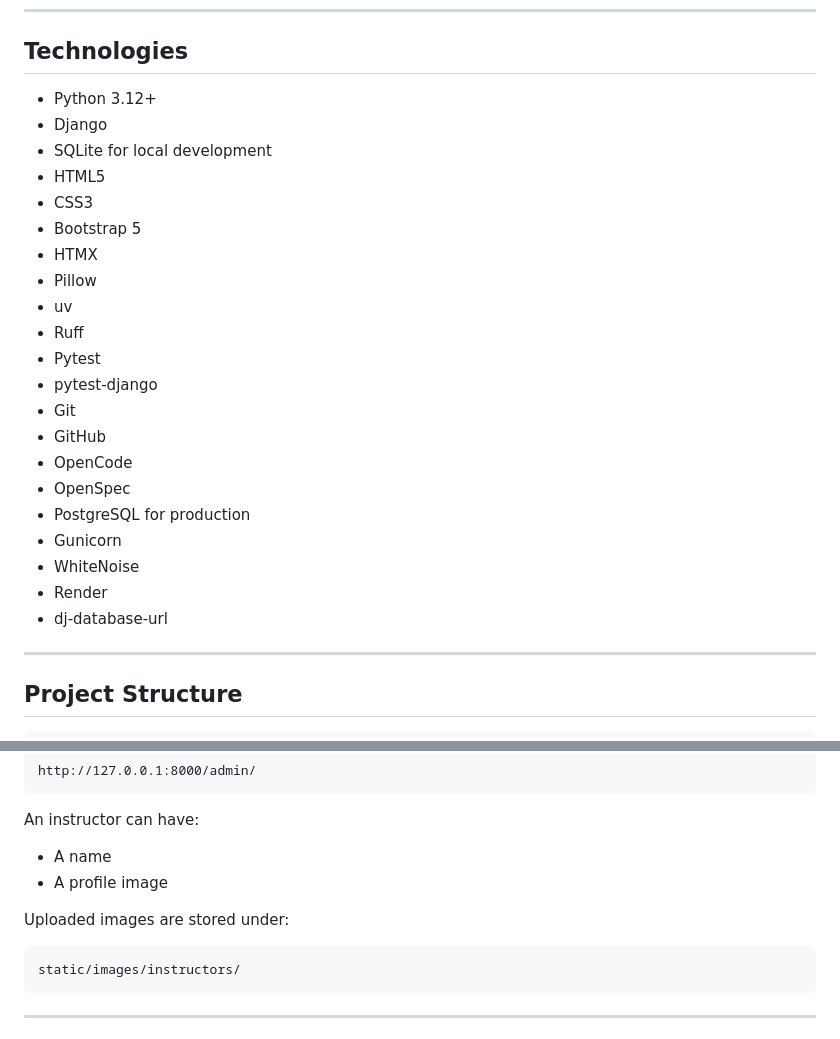
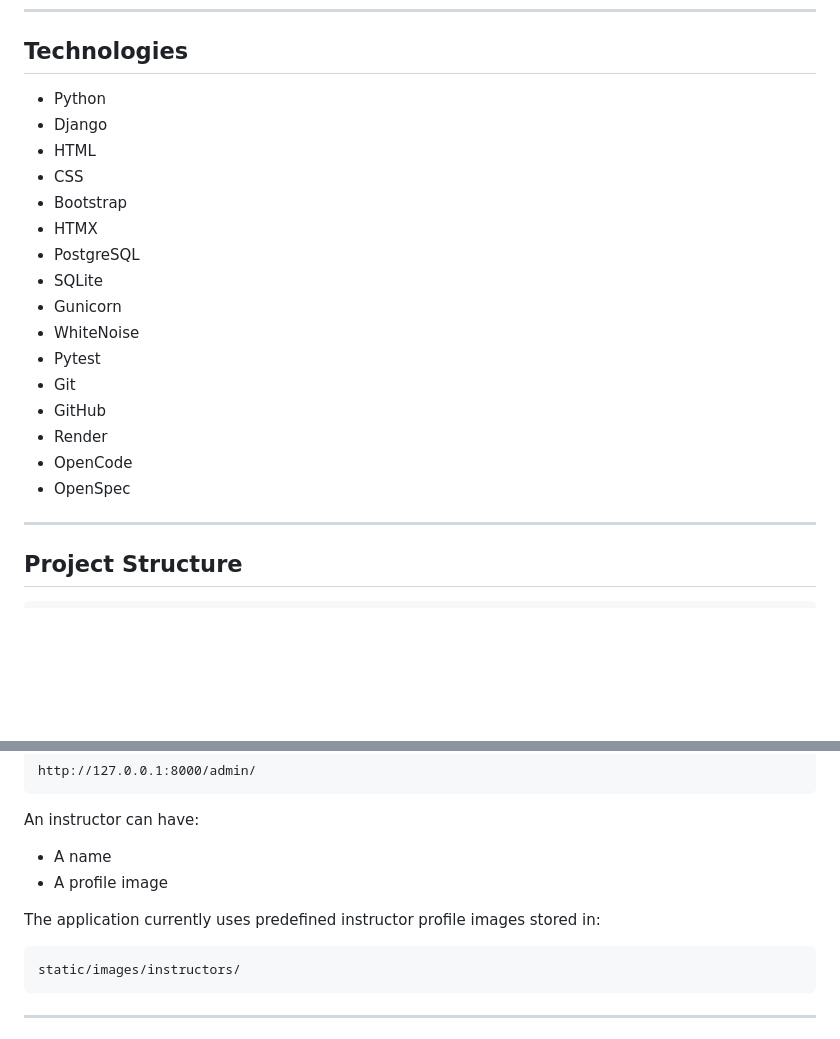
Before and after one commit to s1320228/MyWebEngineeringRepository, a Markdown page: README.md, 2 parts joined by grey strips. Drawn GitHub-style; blank space fills up the shorter version.

Commit message:
Revise technologies and image storage information
Updated technologies section and clarified image storage details.

````diff
--- a/README.md
+++ b/README.md
@@ -36,27 +36,22 @@ The interface uses Bootstrap for responsive design and HTMX for asynchronous con
 
 ## Technologies
 
-- Python 3.12+
+- Python
 - Django
-- SQLite for local development
-- HTML5
-- CSS3
-- Bootstrap 5
+- HTML
+- CSS
+- Bootstrap
 - HTMX
-- Pillow
-- uv
-- Ruff
+- PostgreSQL
+- SQLite
+- Gunicorn
+- WhiteNoise
 - Pytest
-- pytest-django
 - Git
 - GitHub
+- Render
 - OpenCode
 - OpenSpec
-- PostgreSQL for production
-- Gunicorn
-- WhiteNoise
-- Render
-- dj-database-url
 
 ---
 
@@ -269,7 +264,7 @@ An instructor can have:
 - A name
 - A profile image
 
-Uploaded images are stored under:
+The application currently uses predefined instructor profile images stored in:
 
 ```text
 static/images/instructors/
````
